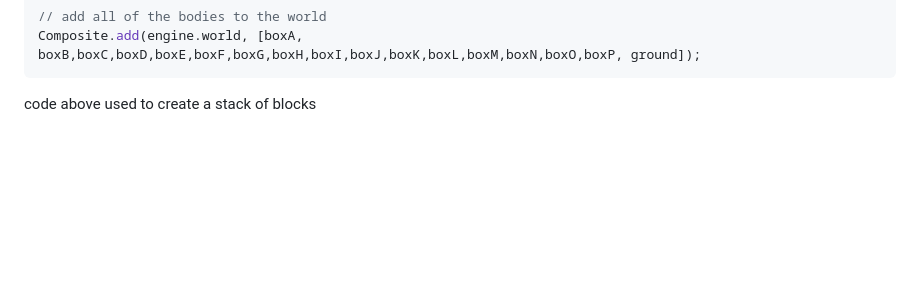
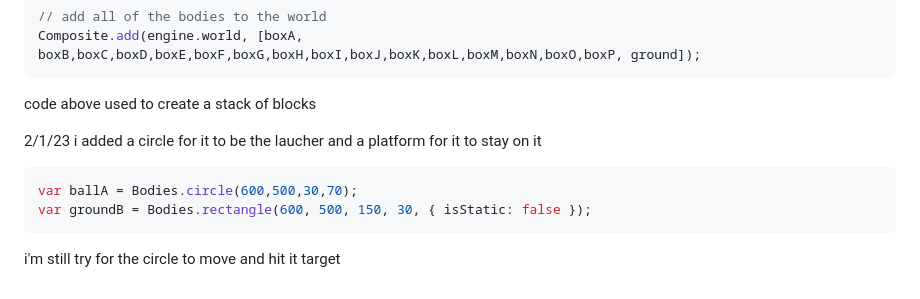
Before and after one commit to mickyn0415/sep11-freedom-project, a Markdown page: tool/learning-log.md, the part around the change. Drawn GitHub-style; blank space fills up the shorter version.

````diff
--- a/tool/learning-log.md
+++ b/tool/learning-log.md
@@ -456,3 +456,12 @@ var ground = Bodies.rectangle(400, 610, 810, 60, { isStatic: true });
 Composite.add(engine.world, [boxA, boxB,boxC,boxD,boxE,boxF,boxG,boxH,boxI,boxJ,boxK,boxL,boxM,boxN,boxO,boxP, ground]);
 ```
 code above used to create a stack of blocks
+
+
+2/1/23
+i added a circle for it to be the laucher and a platform for it to stay on it
+```java
+var ballA = Bodies.circle(600,500,30,70);
+var groundB = Bodies.rectangle(600, 500, 150, 30, { isStatic: false });
+```
+i'm still try for the circle to move and hit it target
````
